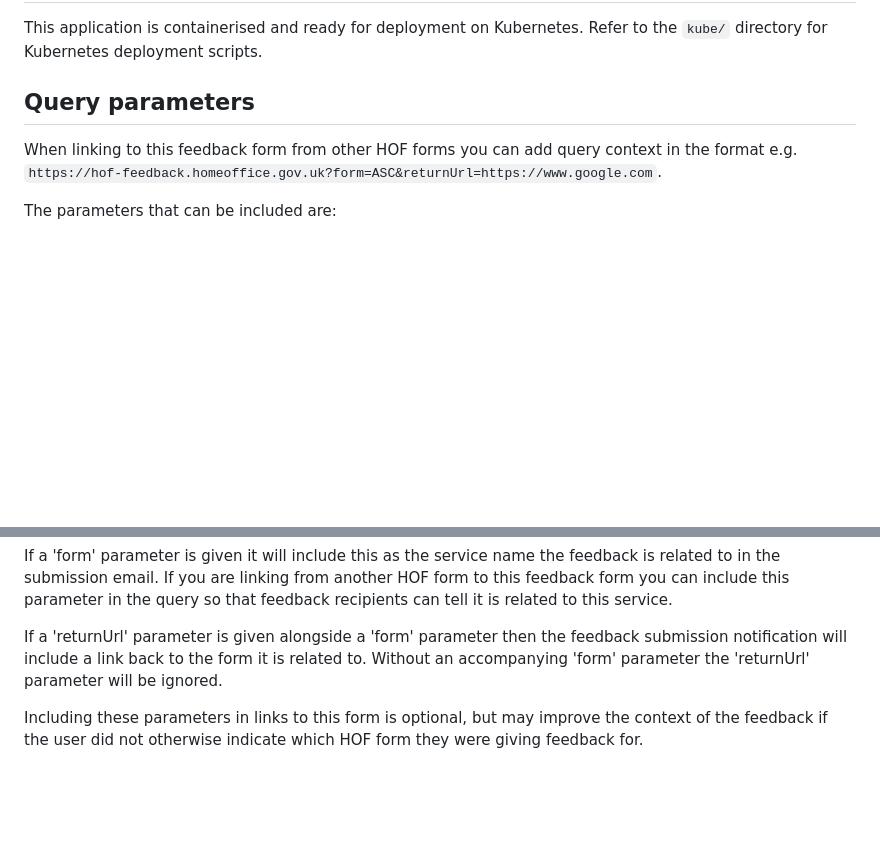
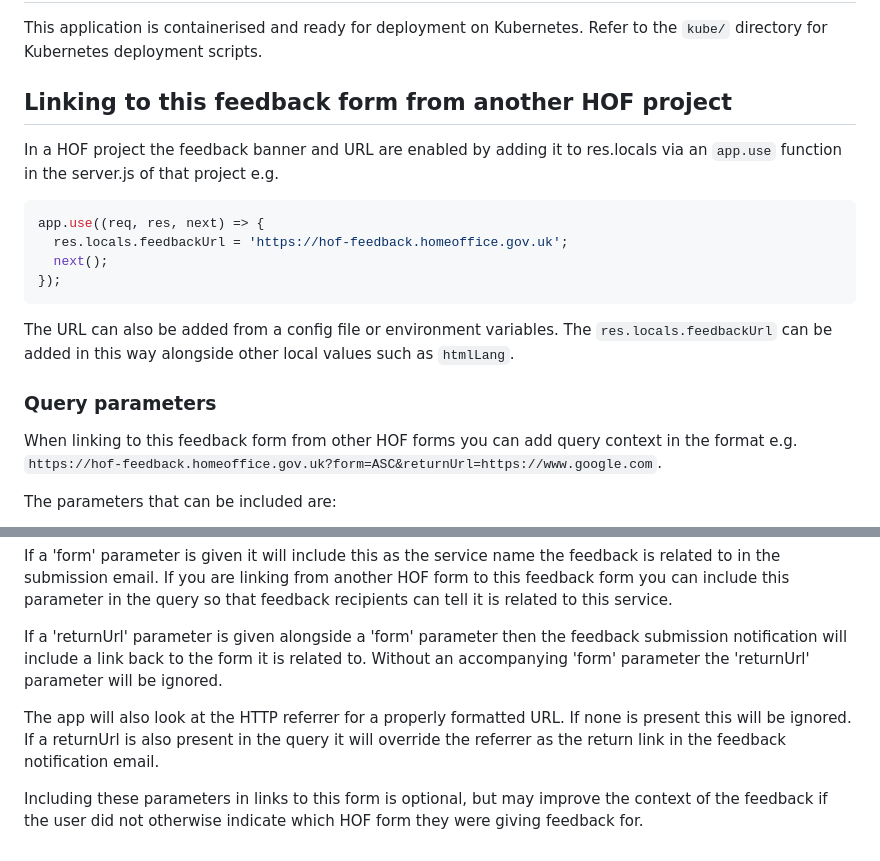
Before and after one commit to UKHomeOffice/hff, a Markdown page: README.md, 2 parts joined by grey strips. Rendered like a GitHub page; blank space fills up the shorter version.

Commit message:
TLF-240 update README

````diff
--- a/README.md
+++ b/README.md
@@ -84,7 +84,20 @@ By following these steps, you should be able to install and run your application
 
 This application is containerised and ready for deployment on Kubernetes. Refer to the `kube/` directory for Kubernetes deployment scripts.
 
-## Query parameters
+## Linking to this feedback form from another HOF project
+
+In a HOF project the feedback banner and URL are enabled by adding it to res.locals via an `app.use` function in the server.js of that project e.g.
+
+```javascript
+app.use((req, res, next) => {
+  res.locals.feedbackUrl = 'https://hof-feedback.homeoffice.gov.uk';
+  next();
+});
+```
+
+The URL can also be added from a config file or environment variables. The `res.locals.feedbackUrl` can be added in this way alongside other local values such as `htmlLang`.
+
+### Query parameters
 
 When linking to this feedback form from other HOF forms you can add query context in the format e.g. `https://hof-feedback.homeoffice.gov.uk?form=ASC&returnUrl=https://www.google.com`.
 
@@ -99,4 +112,6 @@ If a 'form' parameter is given it will include this as the service name the feed
 
 If a 'returnUrl' parameter is given alongside a 'form' parameter then the feedback submission notification will include a link back to the form it is related to. Without an accompanying 'form' parameter the 'returnUrl' parameter will be ignored.
 
+The app will also look at the HTTP referrer for a properly formatted URL. If none is present this will be ignored. If a returnUrl is also present in the query it will override the referrer as the return link in the feedback notification email.
+
 Including these parameters in links to this form is optional, but may improve the context of the feedback if the user did not otherwise indicate which HOF form they were giving feedback for.
````
